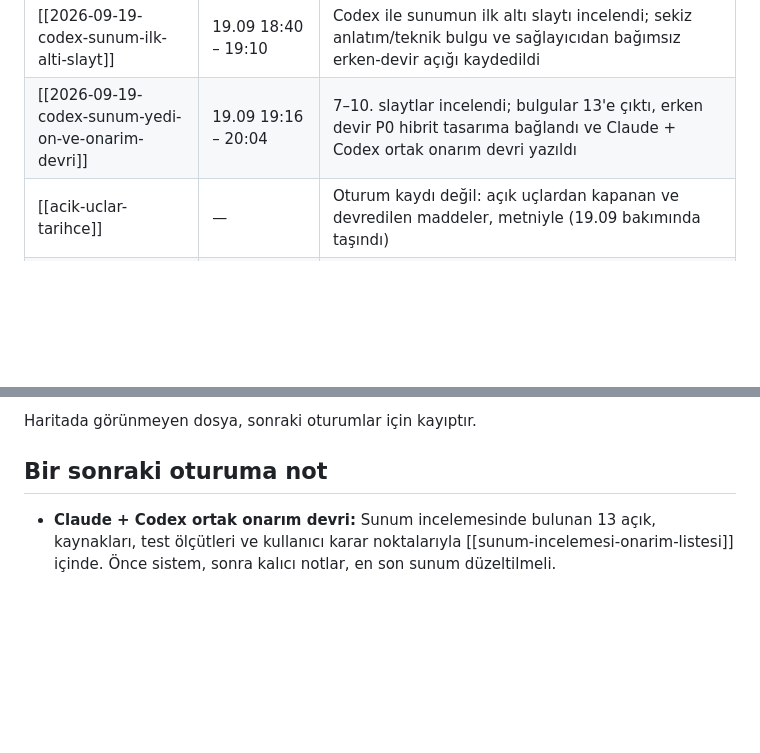
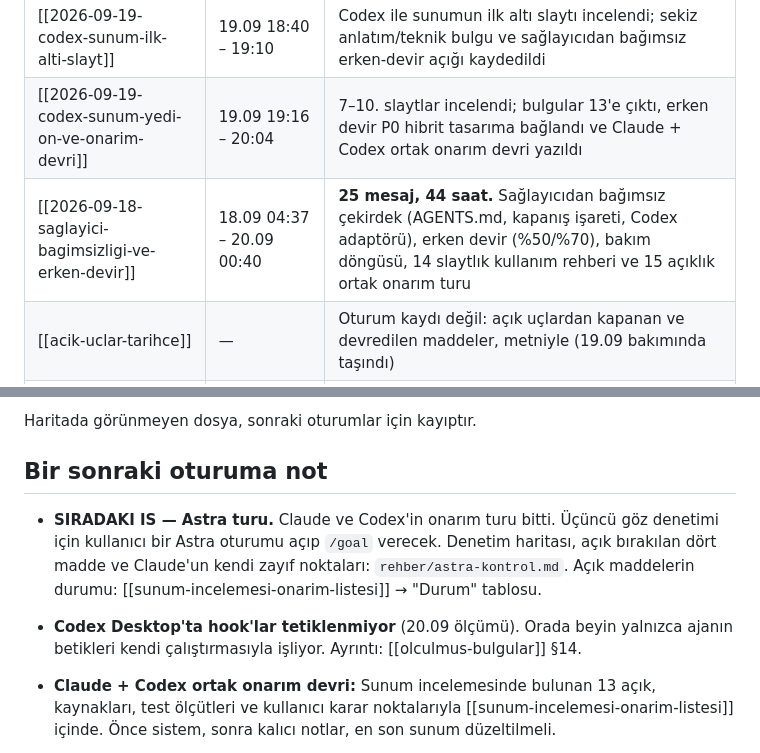
Before and after one commit to yavuzates34/ikinci-beyin, a Markdown page: BEYIN.md, 2 parts joined by grey strips. Drawn GitHub-style; blank space fills up the shorter version.

```diff
--- a/BEYIN.md
+++ b/BEYIN.md
@@ -60,6 +60,7 @@ oturumun açılışıdır, kapanışı değil.
 | [[2026-09-17-agentic-yapi-ve-denetim]] | 17.09 01:59 – 18.09 04:40 | **90 mesaj (gerçek 68), 26,7 saat.** izle.py dört katmana çıktı (OCR + birleştirme), agentic yapı notu ve dört şema, denetim katmanı kararı, SessionEnd boşluğu, gece derleyicisine üç ekleme |
 | [[2026-09-19-codex-sunum-ilk-alti-slayt]] | 19.09 18:40 – 19:10 | Codex ile sunumun ilk altı slaytı incelendi; sekiz anlatım/teknik bulgu ve sağlayıcıdan bağımsız erken-devir açığı kaydedildi |
 | [[2026-09-19-codex-sunum-yedi-on-ve-onarim-devri]] | 19.09 19:16 – 20:04 | 7–10. slaytlar incelendi; bulgular 13'e çıktı, erken devir P0 hibrit tasarıma bağlandı ve Claude + Codex ortak onarım devri yazıldı |
+| [[2026-09-18-saglayici-bagimsizligi-ve-erken-devir]] | 18.09 04:37 – 20.09 00:40 | **25 mesaj, 44 saat.** Sağlayıcıdan bağımsız çekirdek (AGENTS.md, kapanış işareti, Codex adaptörü), erken devir (%50/%70), bakım döngüsü, 14 slaytlık kullanım rehberi ve 15 açıklık ortak onarım turu |
 | [[acik-uclar-tarihce]] | — | Oturum kaydı değil: açık uçlardan kapanan ve devredilen maddeler, metniyle (19.09 bakımında taşındı) |
 | [[BAGLAM-DEVRI]] | — | 30 Ağustos itibarıyla teknik devir belgesi (başka bir modele verilmek üzere) |
 
@@ -81,6 +82,16 @@ bağ kurulur: notun içinden ilgili notlara, ayrıca bu haritaya bir satır.
 Haritada görünmeyen dosya, sonraki oturumlar için kayıptır.
 
 ## Bir sonraki oturuma not
+
+- **SIRADAKI IS — Astra turu.** Claude ve Codex'in onarım turu bitti. Üçüncü
+  göz denetimi için kullanıcı bir Astra oturumu açıp `/goal` verecek. Denetim
+  haritası, açık bırakılan dört madde ve Claude'un kendi zayıf noktaları:
+  `rehber/astra-kontrol.md`. Açık maddelerin durumu:
+  [[sunum-incelemesi-onarim-listesi]] → "Durum" tablosu.
+
+- **Codex Desktop'ta hook'lar tetiklenmiyor** (20.09 ölçümü). Orada beyin
+  yalnızca ajanın betikleri kendi çalıştırmasıyla işliyor.
+  Ayrıntı: [[olculmus-bulgular]] §14.
 
 - **Claude + Codex ortak onarım devri:** Sunum incelemesinde bulunan 13 açık,
   kaynakları, test ölçütleri ve kullanıcı karar noktalarıyla
```
Also changed, not shown: other parts of BEYIN.md (+1 -1 lines), notlar/acik-uclar.md (+12 -2 lines), oturumlar/2026-09-18-saglayici-bagimsizligi-ve-erken-devir.md (added, +103 -0 lines).
